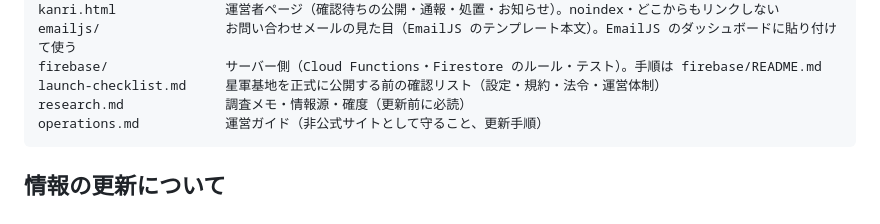
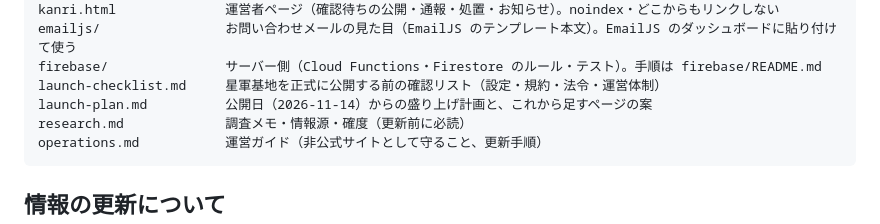
Before and after one commit to chr2808480/supporting_ryuu_movie, a Markdown page: README.md, the part around the change. GitHub-like rendering.

Commit message:
Add a launch plan and page ideas for the 2026-11-14 opening
Co-Authored-By: Claude Opus 5.5 <noreply@anthropic.com>
Claude-Session: https://claude.ai/code/session_01AHDzc5NaDho4mxbwqfMs7w

````diff
--- a/README.md
+++ b/README.md
@@ -58,6 +58,7 @@ kanri.html              運営者ページ（確認待ちの公開・通報・
 emailjs/                お問い合わせメールの見た目（EmailJS のテンプレート本文）。EmailJS のダッシュボードに貼り付けて使う
 firebase/               サーバー側（Cloud Functions・Firestore のルール・テスト）。手順は firebase/README.md
 launch-checklist.md     星軍基地を正式に公開する前の確認リスト（設定・規約・法令・運営体制）
+launch-plan.md          公開日（2026-11-14）からの盛り上げ計画と、これから足すページの案
 research.md             調査メモ・情報源・確度（更新前に必読）
 operations.md           運営ガイド（非公式サイトとして守ること、更新手順）
 ```
````
Also changed, not shown: launch-plan.md (added, +199 -0 lines).
